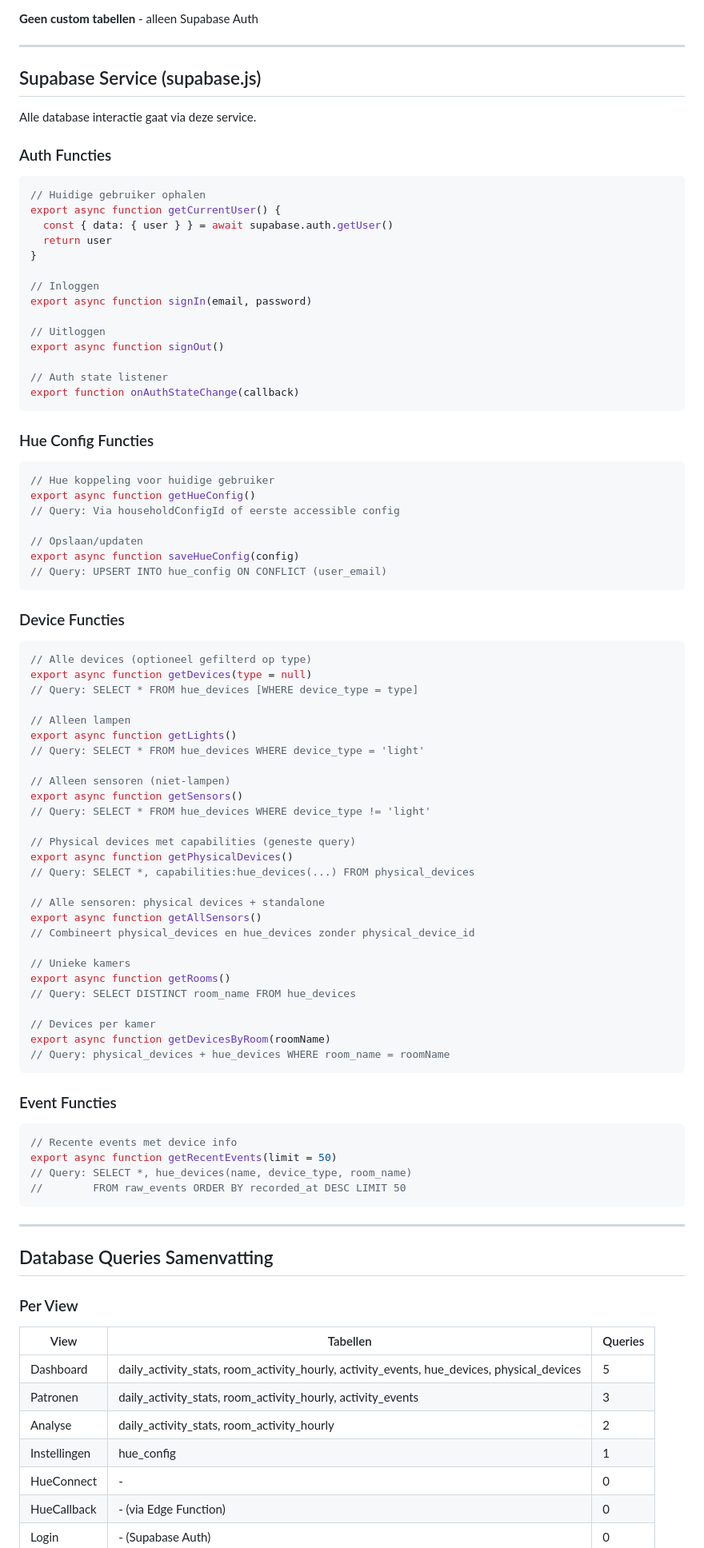
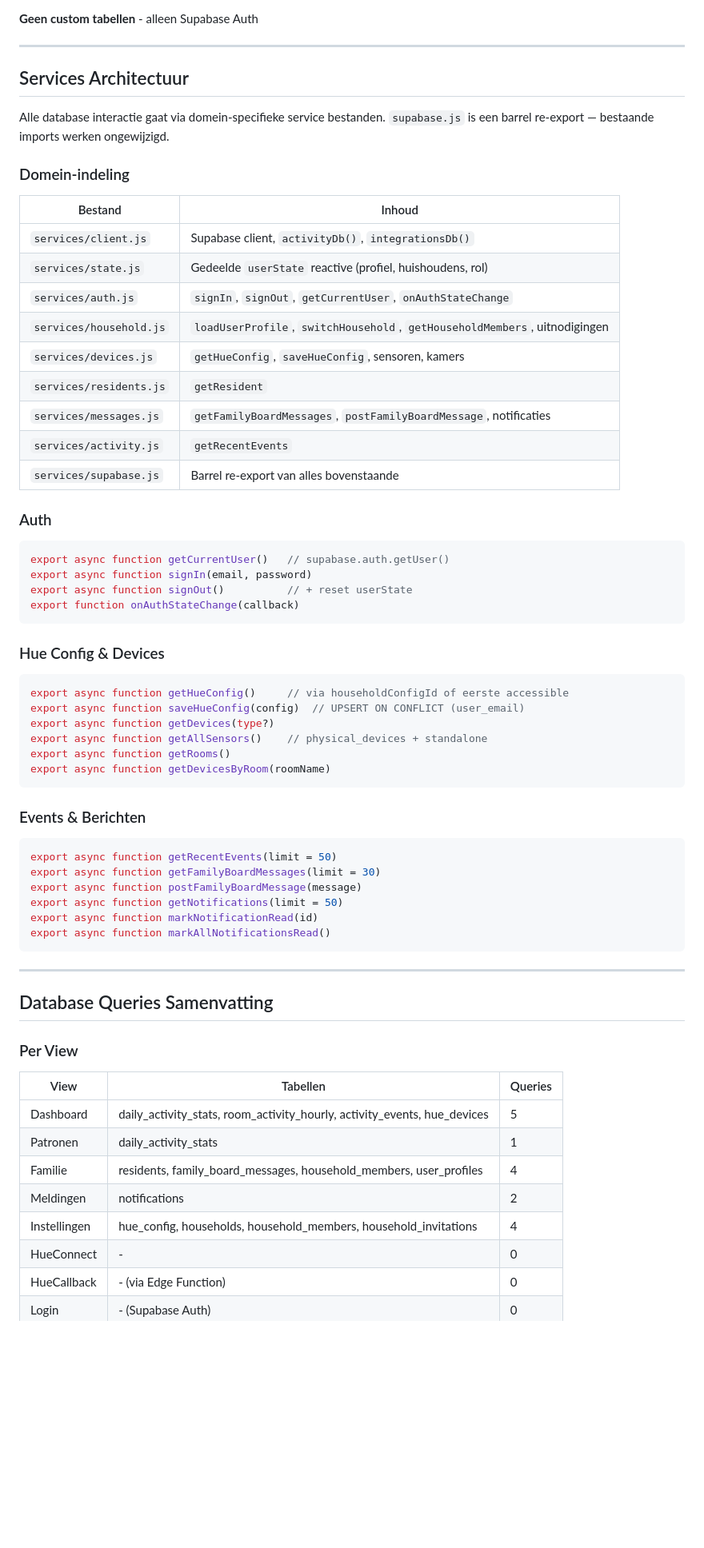
Before and after one commit to dirkteur-git/gerustthuis-docs, a Markdown page: docs/architecture/portaal.md, the part around one of its changes. Shown at 80% size. Rendered like a GitHub page; blank space fills up the shorter version.

````diff
--- a/docs/architecture/portaal.md
+++ b/docs/architecture/portaal.md
@@ -228,80 +241,53 @@ const maxZ = Math.max(...Object.values(zScores).map(Math.abs))
 
 ---
 
-## Supabase Service (supabase.js)
+## Services Architectuur
 
-Alle database interactie gaat via deze service.
+Alle database interactie gaat via domein-specifieke service bestanden. `supabase.js` is een barrel re-export — bestaande imports werken ongewijzigd.
 
-### Auth Functies
+### Domein-indeling
+
+| Bestand | Inhoud |
+|---------|--------|
+| `services/client.js` | Supabase client, `activityDb()`, `integrationsDb()` |
+| `services/state.js` | Gedeelde `userState` reactive (profiel, huishoudens, rol) |
+| `services/auth.js` | `signIn`, `signOut`, `getCurrentUser`, `onAuthStateChange` |
+| `services/household.js` | `loadUserProfile`, `switchHousehold`, `getHouseholdMembers`, uitnodigingen |
+| `services/devices.js` | `getHueConfig`, `saveHueConfig`, sensoren, kamers |
+| `services/residents.js` | `getResident` |
+| `services/messages.js` | `getFamilyBoardMessages`, `postFamilyBoardMessage`, notificaties |
+| `services/activity.js` | `getRecentEvents` |
+| `services/supabase.js` | Barrel re-export van alles bovenstaande |
+
+### Auth
 
 ```javascript
-// Huidige gebruiker ophalen
-export async function getCurrentUser() {
-  const { data: { user } } = await supabase.auth.getUser()
-  return user
-}
-
-// Inloggen
+export async function getCurrentUser()   // supabase.auth.getUser()
 export async function signIn(email, password)
-
-// Uitloggen
-export async function signOut()
-
-// Auth state listener
+export async function signOut()          // + reset userState
 export function onAuthStateChange(callback)
 ```
 
-### Hue Config Functies
+### Hue Config & Devices
 
 ```javascript
-// Hue koppeling voor huidige gebruiker
-export async function getHueConfig()
-// Query: Via householdConfigId of eerste accessible config
-
-// Opslaan/updaten
-export async function saveHueConfig(config)
-// Query: UPSERT INTO hue_config ON CONFLICT (user_email)
+export async function getHueConfig()     // via householdConfigId of eerste accessible
+export async function saveHueConfig(config)  // UPSERT ON CONFLICT (user_email)
+export async function getDevices(type?)
+export async function getAllSensors()    // physical_devices + standalone
+export async function getRooms()
+export async function getDevicesByRoom(roomName)
 ```
 
-### Device Functies
+### Events & Berichten
 
 ```javascript
-// Alle devices (optioneel gefilterd op type)
-export async function getDevices(type = null)
-// Query: SELECT * FROM hue_devices [WHERE device_type = type]
-
-// Alleen lampen
-export async function getLights()
-// Query: SELECT * FROM hue_devices WHERE device_type = 'light'
-
-// Alleen sensoren (niet-lampen)
-export async function getSensors()
-// Query: SELECT * FROM hue_devices WHERE device_type != 'light'
-
-// Physical devices met capabilities (geneste query)
-export async function getPhysicalDevices()
-// Query: SELECT *, capabilities:hue_devices(...) FROM physical_devices
-
-// Alle sensoren: physical devices + standalone
-export async function getAllSensors()
-// Combineert physical_devices en hue_devices zonder physical_device_id
-
-// Unieke kamers
-export async function getRooms()
-// Query: SELECT DISTINCT room_name FROM hue_devices
-
-// Devices per kamer
-export async function getDevicesByRoom(roomName)
-// Query: physical_devices + hue_devices WHERE room_name = roomName
-```
-
-### Event Functies
-
-```javascript
-// Recente events met device info
 export async function getRecentEvents(limit = 50)
-// Query: SELECT *, hue_devices(name, device_type, room_name)
-//        FROM raw_events ORDER BY recorded_at DESC LIMIT 50
+export async function getFamilyBoardMessages(limit = 30)
+export async function postFamilyBoardMessage(message)
+export async function getNotifications(limit = 50)
+export async function markNotificationRead(id)
+export async function markAllNotificationsRead()
 ```
 
 ---
@@ -312,10 +298,11 @@ export async function getRecentEvents(limit = 50)
 
 | View | Tabellen | Queries |
 |------|----------|---------|
-| Dashboard | daily_activity_stats, room_activity_hourly, activity_events, hue_devices, physical_devices | 5 |
-| Patronen | daily_activity_stats, room_activity_hourly, activity_events | 3 |
-| Analyse | daily_activity_stats, room_activity_hourly | 2 |
-| Instellingen | hue_config | 1 |
+| Dashboard | daily_activity_stats, room_activity_hourly, activity_events, hue_devices | 5 |
+| Patronen | daily_activity_stats | 1 |
+| Familie | residents, family_board_messages, household_members, user_profiles | 4 |
+| Meldingen | notifications | 2 |
+| Instellingen | hue_config, households, household_members, household_invitations | 4 |
 | HueConnect | - | 0 |
 | HueCallback | - (via Edge Function) | 0 |
 | Login | - (Supabase Auth) | 0 |
````
Also changed, not shown: other parts of docs/architecture/portaal.md (+55 -40 lines), docs/consistency-report.md (+3 -6 lines).
